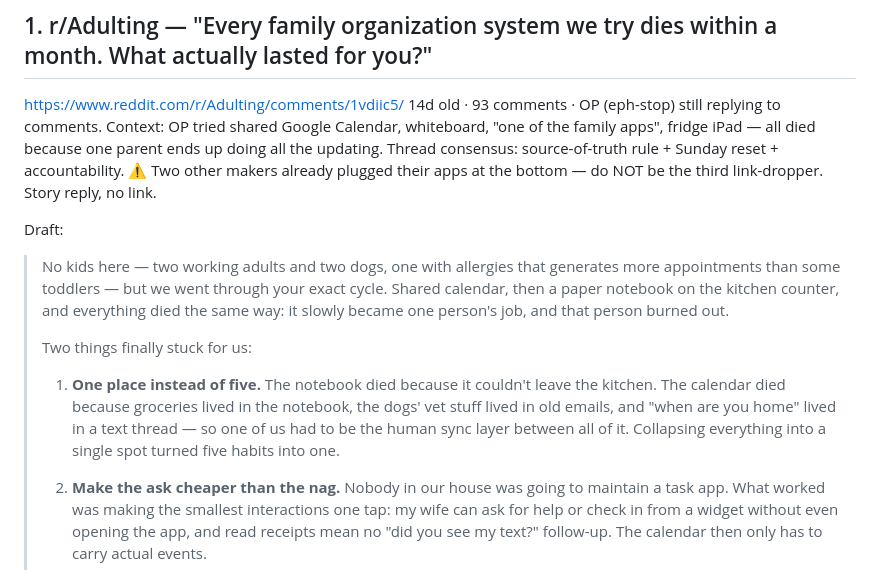
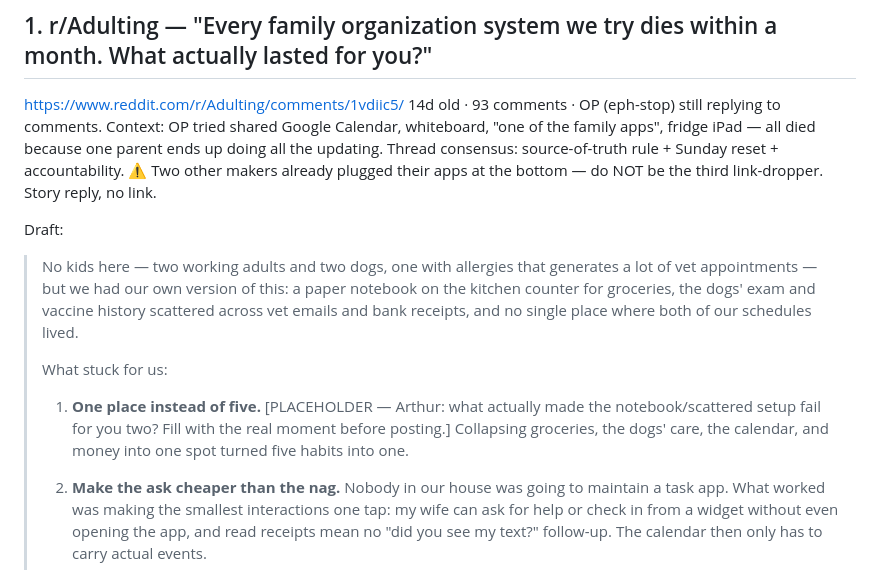
Before and after one commit to arthurmunhoz/familybudget, a Markdown page: marketing/reddit-threads-2026-08.md, the part around the change. Drawn GitHub-style.

```diff
--- a/marketing/reddit-threads-2026-08.md
+++ b/marketing/reddit-threads-2026-08.md
@@ -22,19 +22,17 @@ third link-dropper. Story reply, no link.
 Draft:
 
 > No kids here — two working adults and two dogs, one with allergies that
-> generates more appointments than some toddlers — but we went through your
-> exact cycle. Shared calendar, then a paper notebook on the kitchen counter,
-> and everything died the same way: it slowly became one person's job, and
-> that person burned out.
+> generates a lot of vet appointments — but we had our own version of this:
+> a paper notebook on the kitchen counter for groceries, the dogs' exam and
+> vaccine history scattered across vet emails and bank receipts, and no
+> single place where both of our schedules lived.
 >
-> Two things finally stuck for us:
+> What stuck for us:
 >
-> 1. **One place instead of five.** The notebook died because it couldn't
-> leave the kitchen. The calendar died because groceries lived in the
-> notebook, the dogs' vet stuff lived in old emails, and "when are you home"
-> lived in a text thread — so one of us had to be the human sync layer
-> between all of it. Collapsing everything into a single spot turned five
-> habits into one.
+> 1. **One place instead of five.** [PLACEHOLDER — Arthur: what actually
+> made the notebook/scattered setup fail for you two? Fill with the real
+> moment before posting.] Collapsing groceries, the dogs' care, the
+> calendar, and money into one spot turned five habits into one.
 >
 > 2. **Make the ask cheaper than the nag.** Nobody in our house was going to
 > maintain a task app. What worked was making the smallest interactions
```
Also changed, not shown: marketing/fact-sheet.md (+4 -0 lines).
